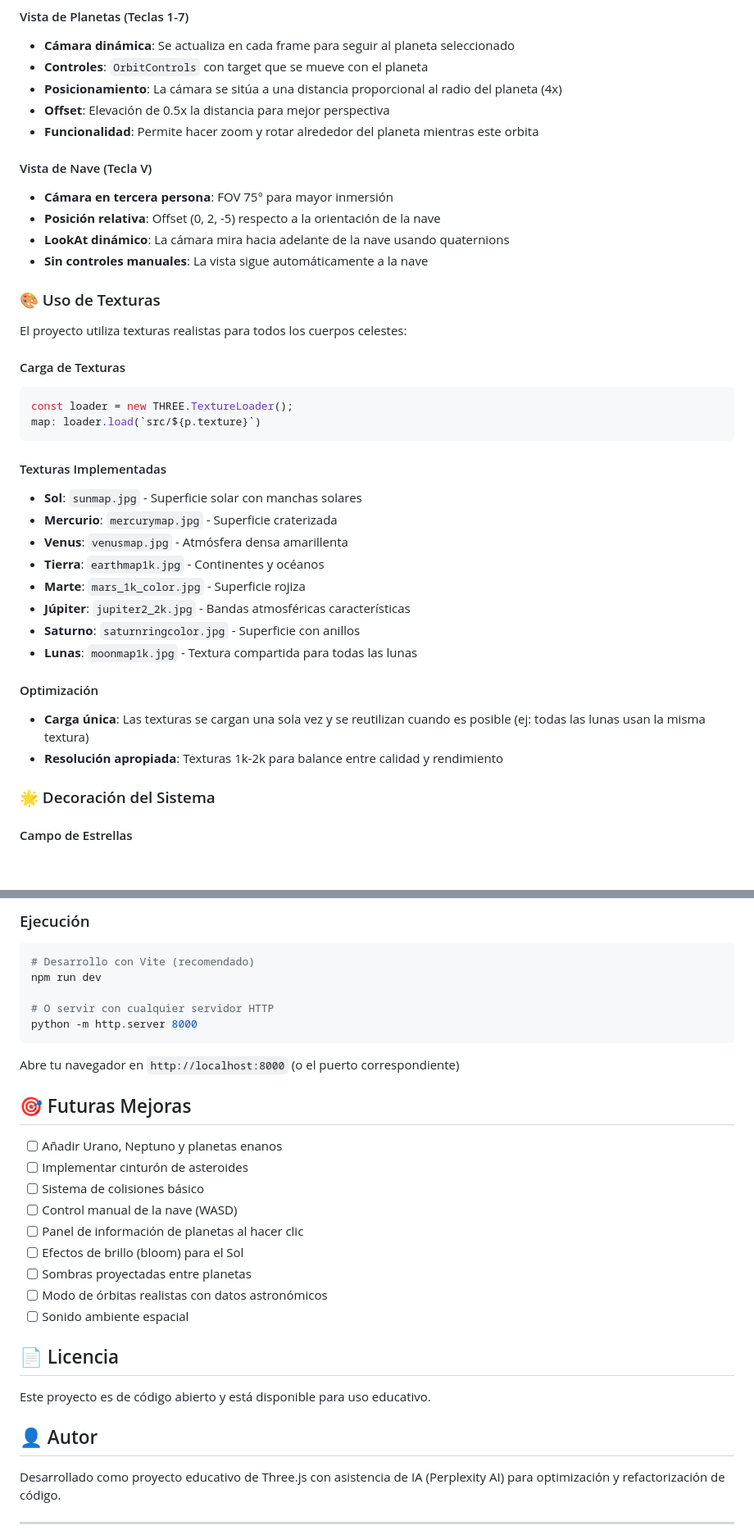
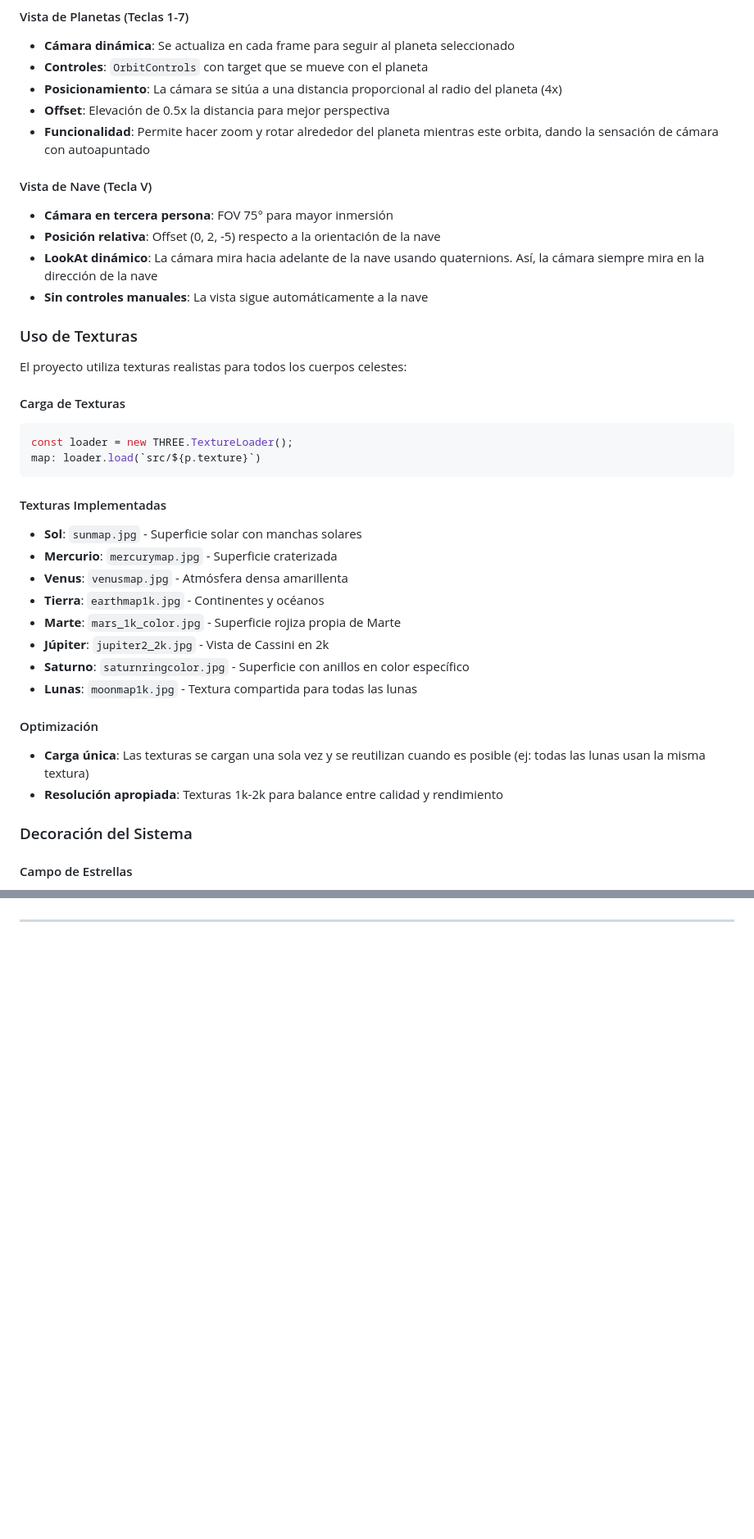
Before and after one commit to Juanquirr/IG, a Markdown page: S6S7/README.md, 2 parts joined by grey strips. Shown at 82% size. GitHub-like rendering; blank space fills up the shorter version.

````diff
--- a/S6S7/README.md
+++ b/S6S7/README.md
@@ -41,15 +46,15 @@ El proyecto implementa tres tipos de cámara con controles únicos:
 - **Controles**: `OrbitControls` con target que se mueve con el planeta
 - **Posicionamiento**: La cámara se sitúa a una distancia proporcional al radio del planeta (4x)
 - **Offset**: Elevación de 0.5x la distancia para mejor perspectiva
-- **Funcionalidad**: Permite hacer zoom y rotar alrededor del planeta mientras este orbita
+- **Funcionalidad**: Permite hacer zoom y rotar alrededor del planeta mientras este orbita, dando la sensación de cámara con autoapuntado
 
 #### Vista de Nave (Tecla V)
 - **Cámara en tercera persona**: FOV 75° para mayor inmersión
 - **Posición relativa**: Offset (0, 2, -5) respecto a la orientación de la nave
-- **LookAt dinámico**: La cámara mira hacia adelante de la nave usando quaternions
+- **LookAt dinámico**: La cámara mira hacia adelante de la nave usando quaternions. Así, la cámara siempre mira en la dirección de la nave
 - **Sin controles manuales**: La vista sigue automáticamente a la nave
 
-### 🎨 Uso de Texturas
+### Uso de Texturas
 
 El proyecto utiliza texturas realistas para todos los cuerpos celestes:
 
@@ -64,16 +69,16 @@ map: loader.load(`src/${p.texture}`)
 - **Mercurio**: `mercurymap.jpg` - Superficie craterizada
 - **Venus**: `venusmap.jpg` - Atmósfera densa amarillenta
 - **Tierra**: `earthmap1k.jpg` - Continentes y océanos
-- **Marte**: `mars_1k_color.jpg` - Superficie rojiza
-- **Júpiter**: `jupiter2_2k.jpg` - Bandas atmosféricas características
-- **Saturno**: `saturnringcolor.jpg` - Superficie con anillos
+- **Marte**: `mars_1k_color.jpg` - Superficie rojiza propia de Marte
+- **Júpiter**: `jupiter2_2k.jpg` - Vista de Cassini en 2k
+- **Saturno**: `saturnringcolor.jpg` - Superficie con anillos en color específico
 - **Lunas**: `moonmap1k.jpg` - Textura compartida para todas las lunas
 
 #### Optimización
 - **Carga única**: Las texturas se cargan una sola vez y se reutilizan cuando es posible (ej: todas las lunas usan la misma textura)
 - **Resolución apropiada**: Texturas 1k-2k para balance entre calidad y rendimiento
 
-### 🌟 Decoración del Sistema
+### Decoración del Sistema
 
 #### Campo de Estrellas
 - **Cantidad**: 5000 partículas distribuidas aleatoriamente
@@ -267,35 +225,3 @@ proyecto/
-### Ejecución
-
-```bash
-# Desarrollo con Vite (recomendado)
-npm run dev
-
-# O servir con cualquier servidor HTTP
-python -m http.server 8000
-```
-
-Abre tu navegador en `http://localhost:8000` (o el puerto correspondiente)
-
-## 🎯 Futuras Mejoras
-
-- [ ] Añadir Urano, Neptuno y planetas enanos
-- [ ] Implementar cinturón de asteroides
-- [ ] Sistema de colisiones básico
-- [ ] Control manual de la nave (WASD)
-- [ ] Panel de información de planetas al hacer clic
-- [ ] Efectos de brillo (bloom) para el Sol
-- [ ] Sombras proyectadas entre planetas
-- [ ] Modo de órbitas realistas con datos astronómicos
-- [ ] Sonido ambiente espacial
-
-## 📄 Licencia
-
-Este proyecto es de código abierto y está disponible para uso educativo.
-
-## 👤 Autor
-
-Desarrollado como proyecto educativo de Three.js con asistencia de IA (Perplexity AI) para optimización y refactorización de código.
-
 ***
 
 **Nota**: Este README documenta las características principales del sistema solar interactivo. Para detalles técnicos específicos, consulta los comentarios en el código fuente.
````
Also changed, not shown: other parts of S6S7/README.md (+22 -74 lines).
